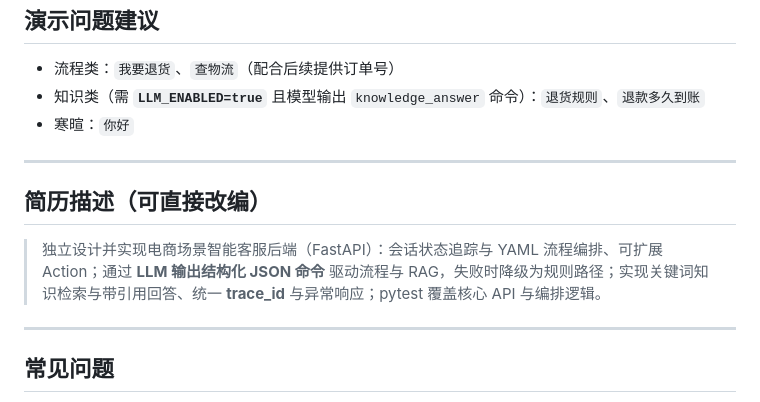
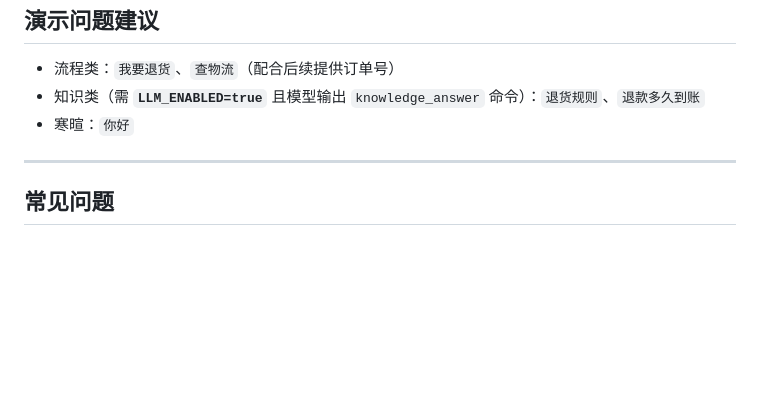
Before and after one commit to yaunshiren/customer_hand, a Markdown page: README.md, the part around the change. Rendered like a GitHub page; blank space fills up the shorter version.

```diff
--- a/README.md
+++ b/README.md
@@ -170,12 +170,6 @@ pytest test/test_api_basic.py -v
 
 ---
 
-## 简历描述（可直接改编）
-
-> 独立设计并实现电商场景智能客服后端（FastAPI）：会话状态追踪与 YAML 流程编排、可扩展 Action；通过 **LLM 输出结构化 JSON 命令** 驱动流程与 RAG，失败时降级为规则路径；实现关键词知识检索与带引用回答、统一 **trace_id** 与异常响应；pytest 覆盖核心 API 与编排逻辑。
-
----
-
 ## 常见问题
 
 **conda / Python 版本不对**
```
